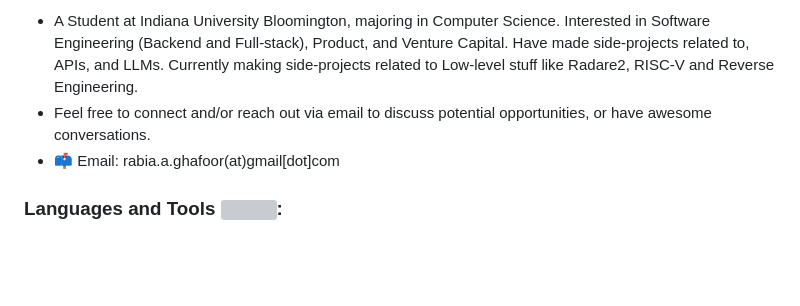
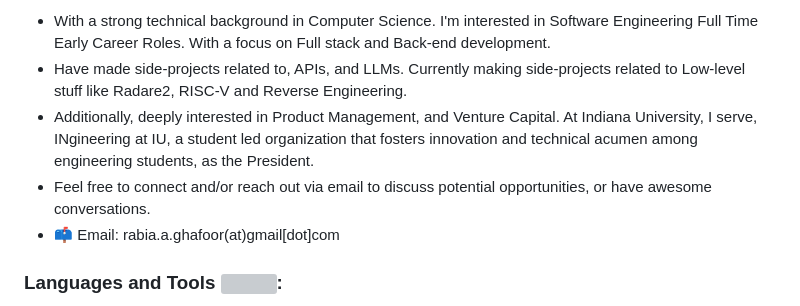
Before and after one commit to Rabia-Ghafoor/Rabia-Ghafoor, a Markdown page: README.md, the part around the change. Drawn GitHub-style; blank space fills up the shorter version; grey boxes are pictures that could not be loaded.

```diff
--- a/README.md
+++ b/README.md
@@ -1,5 +1,7 @@
--  A Student at Indiana University Bloomington, majoring in Computer Science. Interested in Software Engineering (Backend and Full-stack), Product, and Venture Capital. Have made side-projects related to, APIs, and LLMs. Currently making side-projects related to  Low-level stuff like Radare2, RISC-V and Reverse Engineering.
--   Feel free to connect and/or reach out via email to discuss potential opportunities, or have awesome conversations.
+- With a strong technical background in Computer Science. I'm interested in Software Engineering Full Time Early Career Roles. With a focus on Full stack and Back-end development.
+- Have made side-projects related to, APIs, and LLMs. Currently making side-projects related to  Low-level stuff like Radare2, RISC-V and Reverse Engineering.
+- Additionally, deeply interested in Product Management, and Venture Capital. At Indiana University, I serve, INgineering at IU, a student led organization that fosters innovation and technical acumen among engineering students, as the President.
+- Feel free to connect and/or reach out via email to discuss potential opportunities, or have awesome conversations.
 - 📫  Email: rabia.a.ghafoor(at)gmail[dot]com
 
 
```
